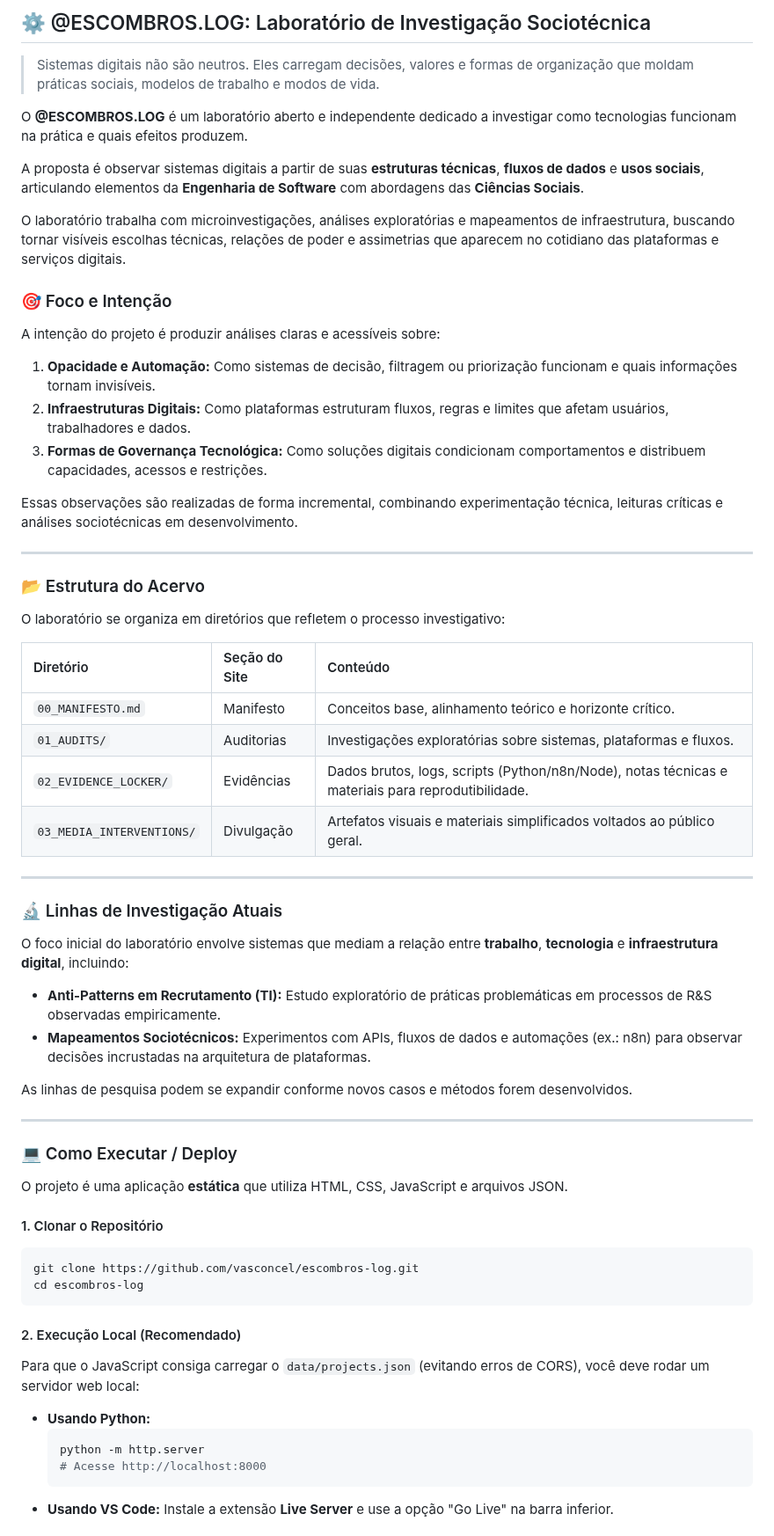
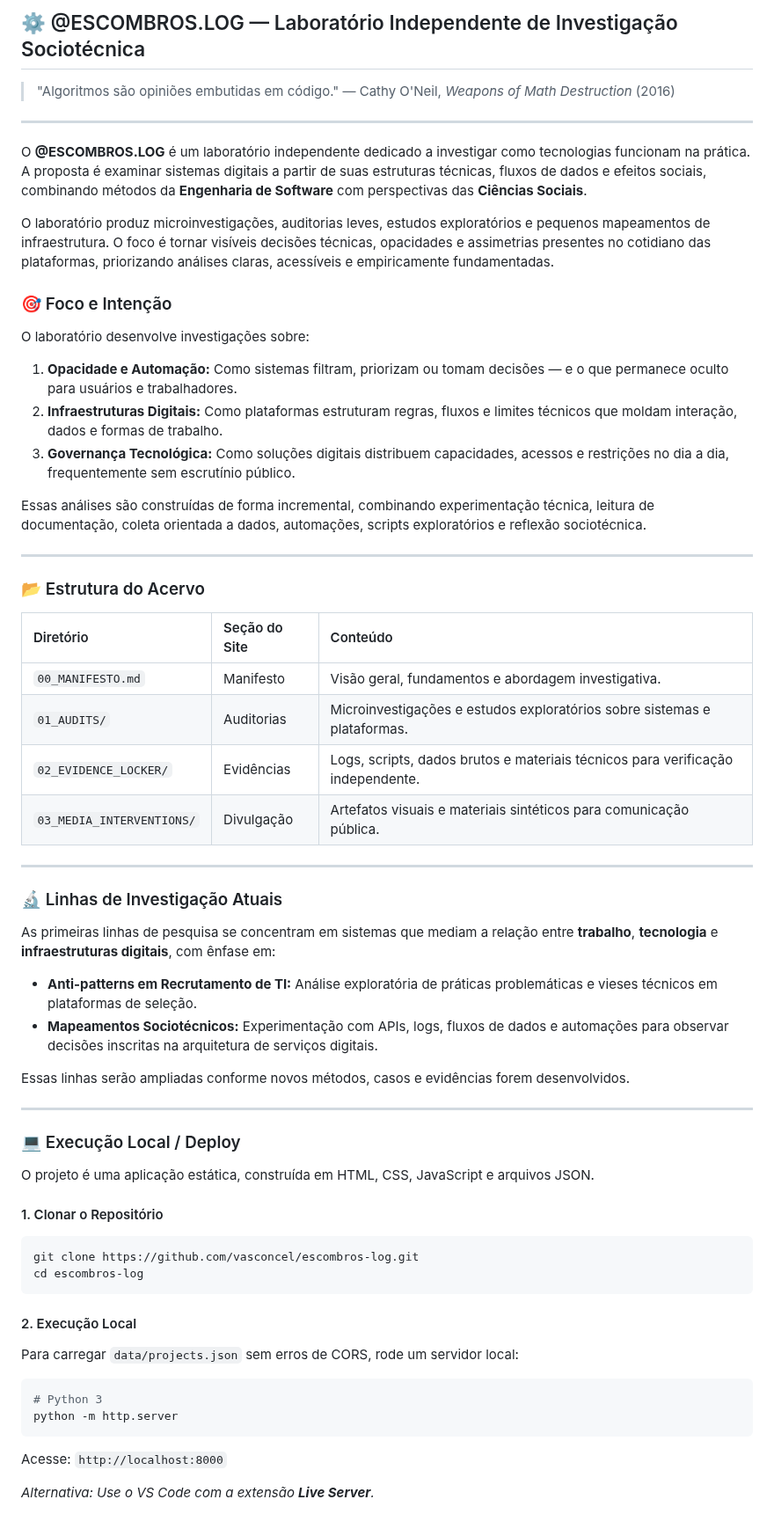
Before and after one commit to vasconcel/vasconcel.github.io, a Markdown page: README.md, the part around one of its changes. Shown at 88% size. Rendered like a GitHub page.

````diff
--- a/README.md
+++ b/README.md
@@ -1,69 +1,66 @@
-## ⚙️ @ESCOMBROS.LOG: Laboratório de Investigação Sociotécnica
+## ⚙️ @ESCOMBROS.LOG — Laboratório Independente de Investigação Sociotécnica
 
-> Sistemas digitais não são neutros. Eles carregam decisões, valores e formas de organização que moldam práticas sociais, modelos de trabalho e modos de vida.
+> "Algoritmos são opiniões embutidas em código."
+> — Cathy O'Neil, *Weapons of Math Destruction* (2016)
 
-O **@ESCOMBROS.LOG** é um laboratório aberto e independente dedicado a investigar como tecnologias funcionam na prática e quais efeitos produzem.
+---
 
-A proposta é observar sistemas digitais a partir de suas **estruturas técnicas**, **fluxos de dados** e **usos sociais**, articulando elementos da **Engenharia de Software** com abordagens das **Ciências Sociais**.
+O **@ESCOMBROS.LOG** é um laboratório independente dedicado a investigar como tecnologias funcionam na prática. A proposta é examinar sistemas digitais a partir de suas estruturas técnicas, fluxos de dados e efeitos sociais, combinando métodos da **Engenharia de Software** com perspectivas das **Ciências Sociais**.
 
-O laboratório trabalha com microinvestigações, análises exploratórias e mapeamentos de infraestrutura, buscando tornar visíveis escolhas técnicas, relações de poder e assimetrias que aparecem no cotidiano das plataformas e serviços digitais.
+O laboratório produz microinvestigações, auditorias leves, estudos exploratórios e pequenos mapeamentos de infraestrutura. O foco é tornar visíveis decisões técnicas, opacidades e assimetrias presentes no cotidiano das plataformas, priorizando análises claras, acessíveis e empiricamente fundamentadas.
 
 ### 🎯 Foco e Intenção
 
-A intenção do projeto é produzir análises claras e acessíveis sobre:
+O laboratório desenvolve investigações sobre:
 
-1.  **Opacidade e Automação:** Como sistemas de decisão, filtragem ou priorização funcionam e quais informações tornam invisíveis.
-2.  **Infraestruturas Digitais:** Como plataformas estruturam fluxos, regras e limites que afetam usuários, trabalhadores e dados.
-3.  **Formas de Governança Tecnológica:** Como soluções digitais condicionam comportamentos e distribuem capacidades, acessos e restrições.
+1.  **Opacidade e Automação:** Como sistemas filtram, priorizam ou tomam decisões — e o que permanece oculto para usuários e trabalhadores.
+2.  **Infraestruturas Digitais:** Como plataformas estruturam regras, fluxos e limites técnicos que moldam interação, dados e formas de trabalho.
+3.  **Governança Tecnológica:** Como soluções digitais distribuem capacidades, acessos e restrições no dia a dia, frequentemente sem escrutínio público.
 
-Essas observações são realizadas de forma incremental, combinando experimentação técnica, leituras críticas e análises sociotécnicas em desenvolvimento.
+Essas análises são construídas de forma incremental, combinando experimentação técnica, leitura de documentação, coleta orientada a dados, automações, scripts exploratórios e reflexão sociotécnica.
 
 ---
 
 ### 📂 Estrutura do Acervo
 
-O laboratório se organiza em diretórios que refletem o processo investigativo:
-
 | Diretório | Seção do Site | Conteúdo |
-| :---------- | :---------------- | :---------- |
-| `00_MANIFESTO.md` | Manifesto | Conceitos base, alinhamento teórico e horizonte crítico. |
-| `01_AUDITS/` | Auditorias | Investigações exploratórias sobre sistemas, plataformas e fluxos. |
-| `02_EVIDENCE_LOCKER/` | Evidências | Dados brutos, logs, scripts (Python/n8n/Node), notas técnicas e materiais para reprodutibilidade. |
-| `03_MEDIA_INTERVENTIONS/` | Divulgação | Artefatos visuais e materiais simplificados voltados ao público geral. |
+| :--- | :--- | :--- |
+| `00_MANIFESTO.md` | Manifesto | Visão geral, fundamentos e abordagem investigativa. |
+| `01_AUDITS/` | Auditorias | Microinvestigações e estudos exploratórios sobre sistemas e plataformas. |
+| `02_EVIDENCE_LOCKER/` | Evidências | Logs, scripts, dados brutos e materiais técnicos para verificação independente. |
+| `03_MEDIA_INTERVENTIONS/` | Divulgação | Artefatos visuais e materiais sintéticos para comunicação pública. |
 
 ---
 
 ### 🔬 Linhas de Investigação Atuais
 
-O foco inicial do laboratório envolve sistemas que mediam a relação entre **trabalho**, **tecnologia** e **infraestrutura digital**, incluindo:
+As primeiras linhas de pesquisa se concentram em sistemas que mediam a relação entre **trabalho**, **tecnologia** e **infraestruturas digitais**, com ênfase em:
 
-*   **Anti-Patterns em Recrutamento (TI):** Estudo exploratório de práticas problemáticas em processos de R&S observadas empiricamente.
-*   **Mapeamentos Sociotécnicos:** Experimentos com APIs, fluxos de dados e automações (ex.: n8n) para observar decisões incrustadas na arquitetura de plataformas.
+*   **Anti-patterns em Recrutamento de TI:** Análise exploratória de práticas problemáticas e vieses técnicos em plataformas de seleção.
+*   **Mapeamentos Sociotécnicos:** Experimentação com APIs, logs, fluxos de dados e automações para observar decisões inscritas na arquitetura de serviços digitais.
 
-As linhas de pesquisa podem se expandir conforme novos casos e métodos forem desenvolvidos.
+Essas linhas serão ampliadas conforme novos métodos, casos e evidências forem desenvolvidos.
 
 ---
 
-### 💻 Como Executar / Deploy
+### 💻 Execução Local / Deploy
 
-O projeto é uma aplicação **estática** que utiliza HTML, CSS, JavaScript e arquivos JSON.
+O projeto é uma aplicação estática, construída em HTML, CSS, JavaScript e arquivos JSON.
 
 #### 1. Clonar o Repositório
-
 ```bash
 git clone https://github.com/vasconcel/escombros-log.git
 cd escombros-log
 ```
 
-#### 2. Execução Local (Recomendado)
+#### 2. Execução Local
+Para carregar `data/projects.json` sem erros de CORS, rode um servidor local:
 
-Para que o JavaScript consiga carregar o `data/projects.json` (evitando erros de CORS), você deve rodar um servidor web local:
+```bash
+# Python 3
+python -m http.server
+```
+Acesse: `http://localhost:8000`
 
-*   **Usando Python:**
-    ```bash
-    python -m http.server
-    # Acesse http://localhost:8000
-    ```
-*   **Usando VS Code:**
-    Instale a extensão **Live Server** e use a opção "Go Live" na barra inferior.
+*Alternativa: Use o VS Code com a extensão **Live Server**.*
 
````
Also changed, not shown: other parts of README.md (+17 -12 lines).
